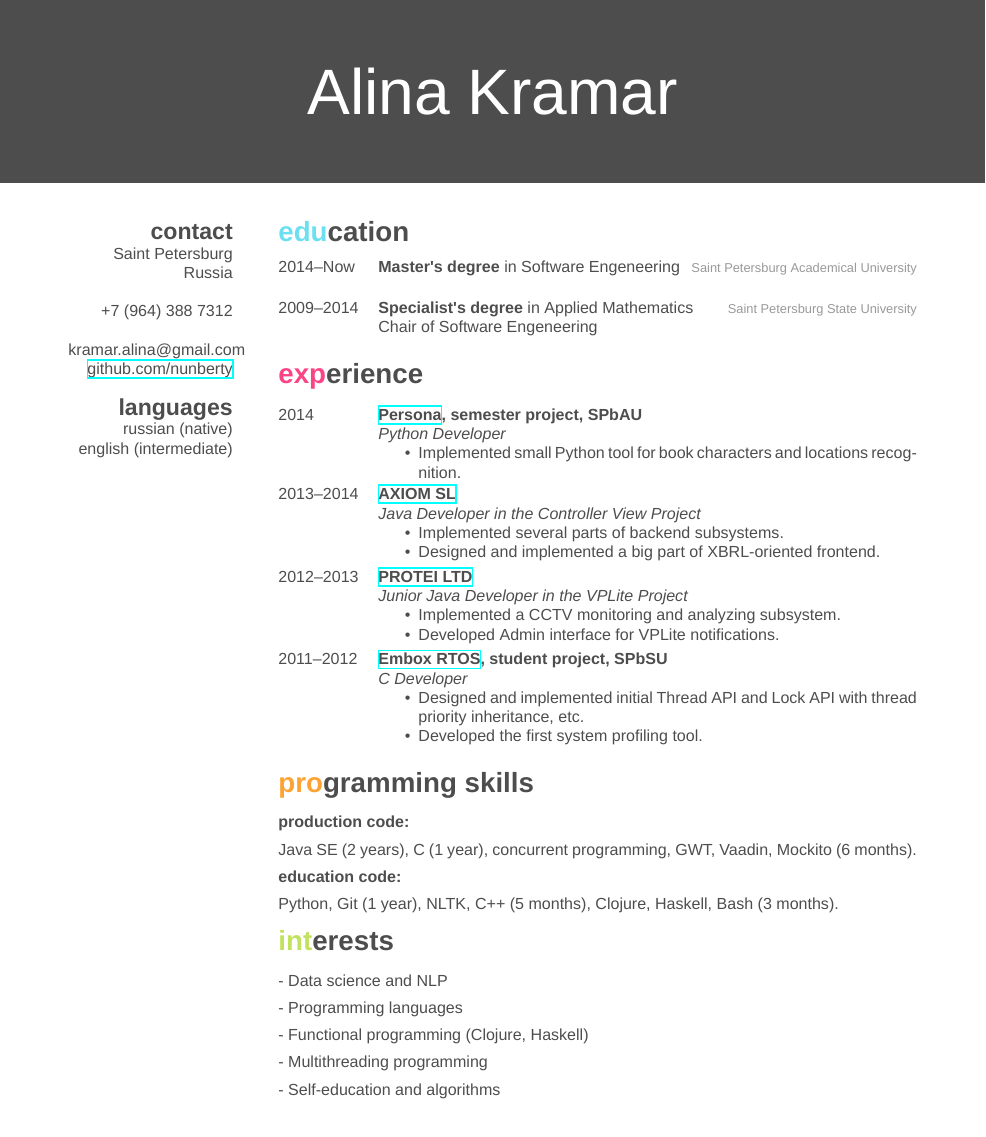
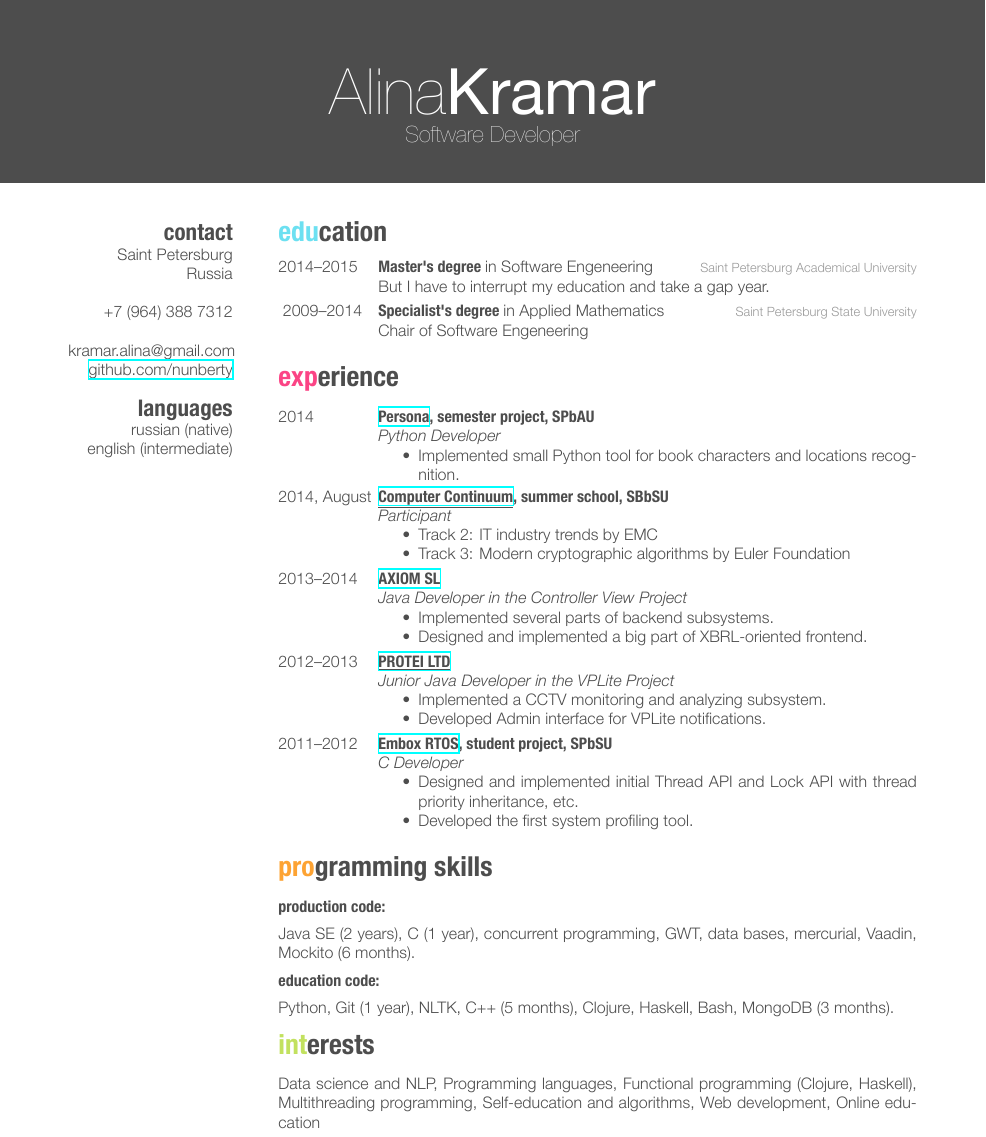
Before and after one commit to nunberty/cv, a LaTeX CV (alina_kramar_cv.tex): part of the page, cut at the place of the change. The pictures show the PDF file alina_kramar_cv.pdf that the author committed with the source.

Commit message:
add summer school and remove au

```diff
--- a/alina_kramar_cv.tex
+++ b/alina_kramar_cv.tex
@@ -25,7 +25,7 @@
 
 \begin{document}
 
-\header{}{Alina Kramar}{} % Your name and current job title/field
+\header{Alina}{Kramar}{Software Developer} % Your name and current job title/field
 
 %----------------------------------------------------------------------------------------
 %	SIDEBAR SECTION
@@ -54,9 +54,10 @@ english (intermediate)
 \begin{entrylist}
 %------------------------------------------------
 \entry
-{2014--Now}
+{2014--2015}
 {Master's degree {\normalfont in Software Engeneering}}
 {Saint Petersburg Academical University}
+{But I have to interrupt my education and take a gap year.}
 {}
 %------------------------------------------------
 \entry
@@ -86,8 +87,21 @@ english (intermediate)
 }
 %------------------------------------------------
 \entry
+{2014, August}
+{\href{http://spbsu-school.org/}{\underline{Сomputer Сontinuum}}, summer school, SBbSU}
+{}
+{\emph{Participant}
+    \begin{itemize}
+        \item
+        Track 2: IT industry trends by EMC
+        \item
+        Track 3: Modern cryptographic algorithms by Euler Foundation
+    \end{itemize}
+}
+%------------------------------------------------
+\entry
 {2013--2014}
-{\href{http://axiomsl.com}{AXIOM SL}}
+{\href{http://axiomsl.com}{\underline{AXIOM SL}}}
 {}
 {\emph{Java Developer in the Controller View Project}
 
@@ -149,26 +163,22 @@ english (intermediate)
 \section{programming skills}
 \textbf{production code:}
 
-Java SE (2 years), C (1 year), concurrent programming, GWT, Vaadin, Mockito (6 months).
+Java SE (2 years), C (1 year), concurrent programming, GWT,
+data bases, mercurial, Vaadin, Mockito (6 months).
 
 \textbf{education code:}
 
-Python, Git (1 year), NLTK, C++ (5 months), Clojure, Haskell, Bash (3 months).
+Python, Git (1 year), NLTK, C++ (5 months), Clojure, Haskell, Bash, MongoDB (3 months).
 
 %----------------------------------------------------------------------------------------
 %	INTERESTS SECTION
 %----------------------------------------------------------------------------------------
 \section{interests}
 
-- Data science and NLP
+Data science and NLP, Programming languages, Functional programming (Clojure, Haskell), Multithreading programming,
+  Self-education and algorithms, Web development, Online education
 
-- Programming languages
 
-- Functional programming (Clojure, Haskell)
-
-- Multithreading programming
-
-- Self-education and algorithms
 %----------------------------------------------------------------------------------------
 %	PUBLICATIONS SECTION
 %----------------------------------------------------------------------------------------
```
Also changed, not shown: friggeri-cv.cls (+16 -5 lines), alina_kramar_cv.pdf, alina_kramar_cv.tex (6 more changed lines), 2 other files.
